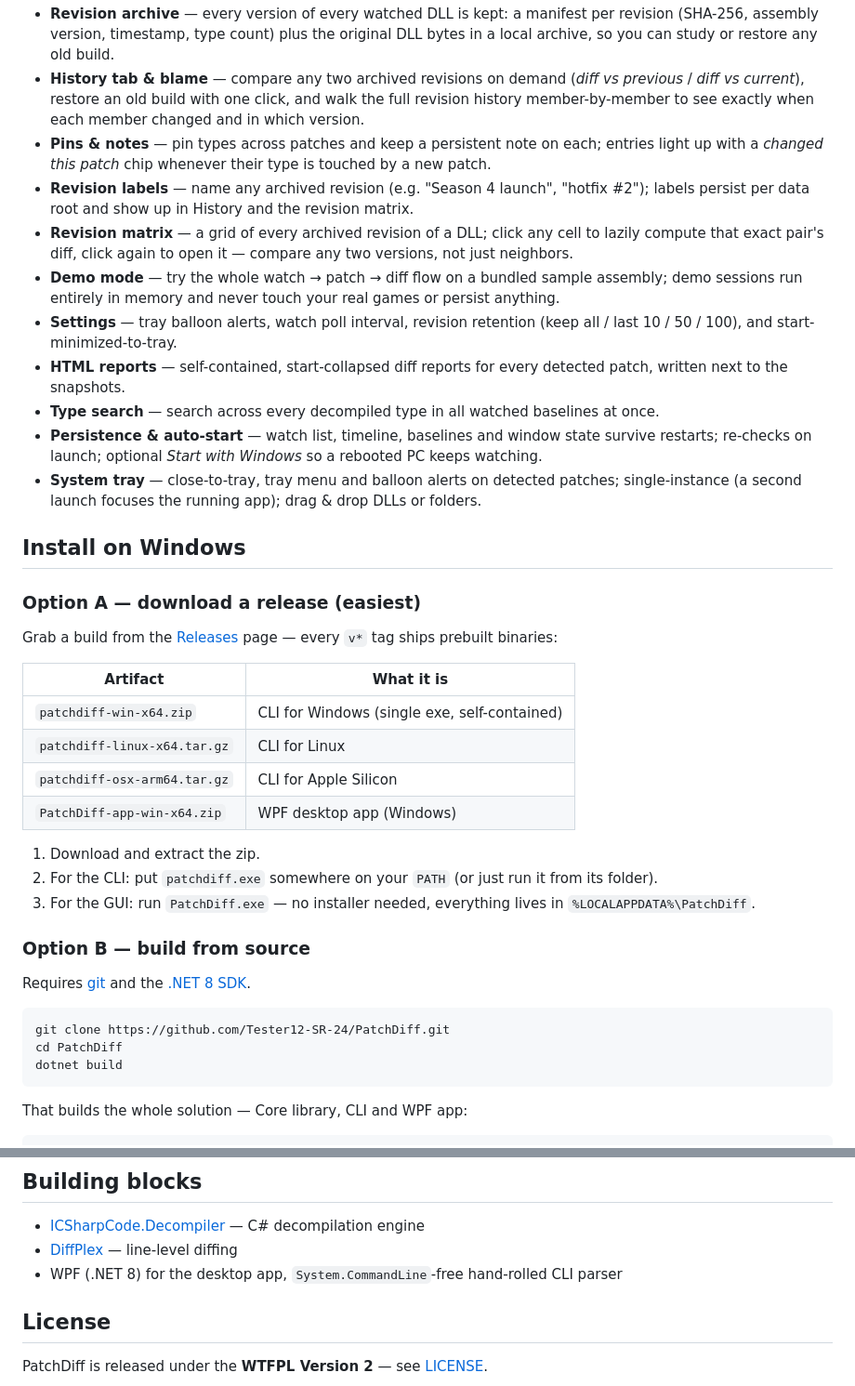
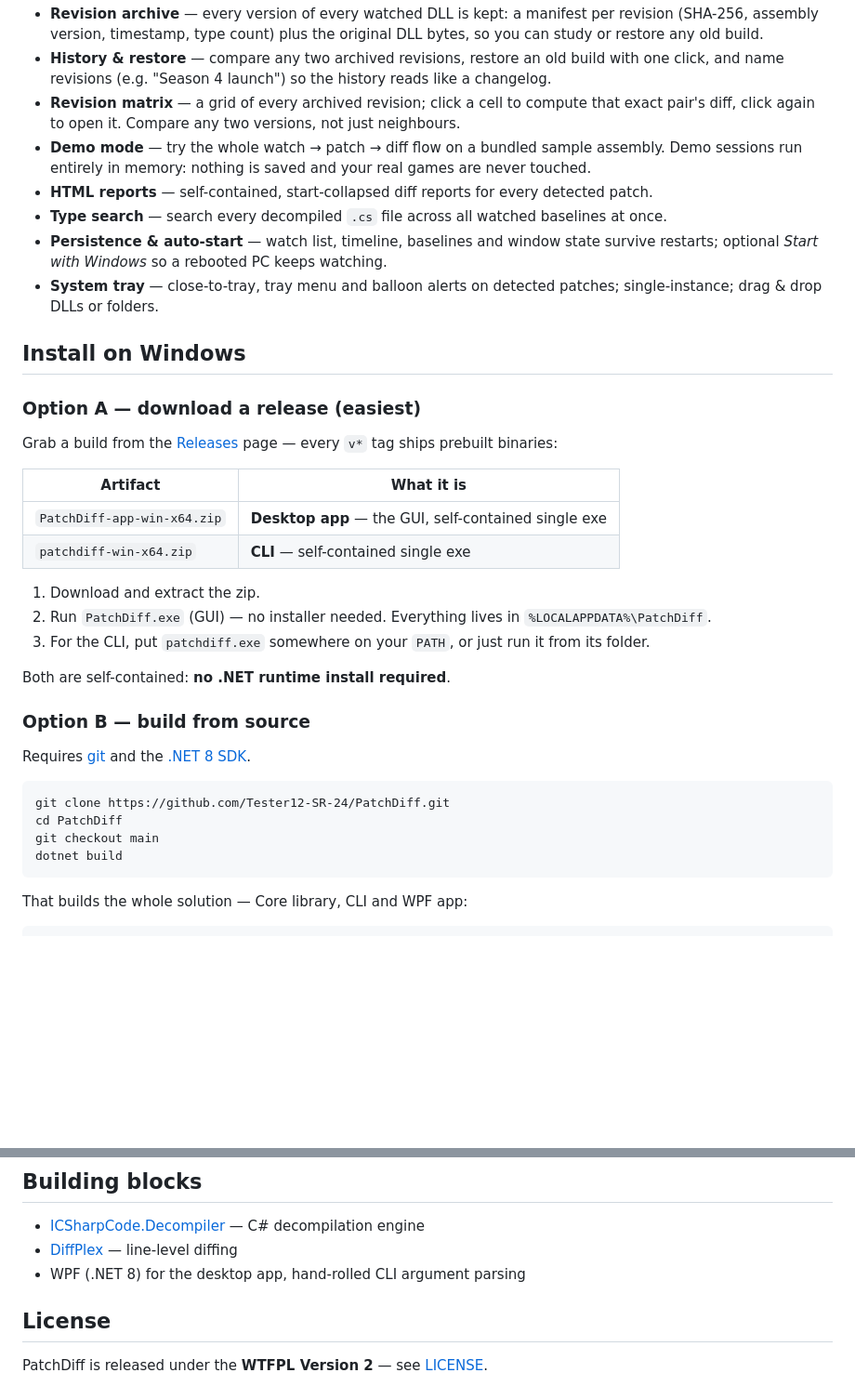
Before and after one commit to Tester12-SR-24/PatchDiff, a Markdown page: README.md, 2 parts joined by grey strips. Shown at 93% size. Rendered like a GitHub page; blank space fills up the shorter version.

````diff
--- a/README.md
+++ b/README.md
@@ -48,27 +45,18 @@ decompiled source — without ever touching the game files themselves.
 - **Revision archive** — every version of every watched DLL is kept: a manifest per revision
-  (SHA-256, assembly version, timestamp, type count) plus the original DLL bytes in a local
-  archive, so you can study or restore any old build.
-- **History tab & blame** — compare any two archived revisions on demand (*diff vs previous* /
-  *diff vs current*), restore an old build with one click, and walk the full revision history
-  member-by-member to see exactly when each member changed and in which version.
-- **Pins & notes** — pin types across patches and keep a persistent note on each; entries
-  light up with a *changed this patch* chip whenever their type is touched by a new patch.
-- **Revision labels** — name any archived revision (e.g. "Season 4 launch", "hotfix #2");
-  labels persist per data root and show up in History and the revision matrix.
-- **Revision matrix** — a grid of every archived revision of a DLL; click any cell to lazily
-  compute that exact pair's diff, click again to open it — compare any two versions, not just
-  neighbors.
-- **Demo mode** — try the whole watch → patch → diff flow on a bundled sample assembly;
-  demo sessions run entirely in memory and never touch your real games or persist anything.
-- **Settings** — tray balloon alerts, watch poll interval, revision retention (keep all / last
-  10 / 50 / 100), and start-minimized-to-tray.
-- **HTML reports** — self-contained, start-collapsed diff reports for every detected patch,
-  written next to the snapshots.
-- **Type search** — search across every decompiled type in all watched baselines at once.
+  (SHA-256, assembly version, timestamp, type count) plus the original DLL bytes, so you can
+  study or restore any old build.
+- **History & restore** — compare any two archived revisions, restore an old build with one
+  click, and name revisions (e.g. "Season 4 launch") so the history reads like a changelog.
+- **Revision matrix** — a grid of every archived revision; click a cell to compute that exact
+  pair's diff, click again to open it. Compare any two versions, not just neighbours.
+- **Demo mode** — try the whole watch → patch → diff flow on a bundled sample assembly. Demo
+  sessions run entirely in memory: nothing is saved and your real games are never touched.
+- **HTML reports** — self-contained, start-collapsed diff reports for every detected patch.
+- **Type search** — search every decompiled `.cs` file across all watched baselines at once.
 - **Persistence & auto-start** — watch list, timeline, baselines and window state survive
-  restarts; re-checks on launch; optional *Start with Windows* so a rebooted PC keeps watching.
+  restarts; optional *Start with Windows* so a rebooted PC keeps watching.
 - **System tray** — close-to-tray, tray menu and balloon alerts on detected patches;
-  single-instance (a second launch focuses the running app); drag & drop DLLs or folders.
+  single-instance; drag & drop DLLs or folders.
 
 ## Install on Windows
 
@@ -78,15 +66,15 @@ Grab a build from the [Releases](../../releases) page — every `v*` tag ships p
 
 | Artifact | What it is |
 |---|---|
-| `patchdiff-win-x64.zip` | CLI for Windows (single exe, self-contained) |
-| `patchdiff-linux-x64.tar.gz` | CLI for Linux |
-| `patchdiff-osx-arm64.tar.gz` | CLI for Apple Silicon |
-| `PatchDiff-app-win-x64.zip` | WPF desktop app (Windows) |
+| `PatchDiff-app-win-x64.zip` | **Desktop app** — the GUI, self-contained single exe |
+| `patchdiff-win-x64.zip` | **CLI** — self-contained single exe |
 
 1. Download and extract the zip.
-2. For the CLI: put `patchdiff.exe` somewhere on your `PATH` (or just run it from its folder).
-3. For the GUI: run `PatchDiff.exe` — no installer needed, everything lives in
+2. Run `PatchDiff.exe` (GUI) — no installer needed. Everything lives in
    `%LOCALAPPDATA%\PatchDiff`.
+3. For the CLI, put `patchdiff.exe` somewhere on your `PATH`, or just run it from its folder.
+
+Both are self-contained: **no .NET runtime install required**.
 
 ### Option B — build from source
 
@@ -95,6 +83,7 @@ Requires [git](https://git-scm.com) and the [.NET 8 SDK](https://dotnet.microsof
 ```bat
 git clone https://github.com/Tester12-SR-24/PatchDiff.git
 cd PatchDiff
+git checkout main
 dotnet build
 ```
 
@@ -209,7 +192,7 @@ The desktop app is a **workstation shell**:
 
 - [ICSharpCode.Decompiler](https://github.com/icsharpcode/ILSpy) — C# decompilation engine
 - [DiffPlex](https://github.com/mmanela/diffplex) — line-level diffing
-- WPF (.NET 8) for the desktop app, `System.CommandLine`-free hand-rolled CLI parser
+- WPF (.NET 8) for the desktop app, hand-rolled CLI argument parsing
 
 ## License
 
````
Also changed, not shown: other parts of README.md (+61 -70 lines), assets/screenshots/onboarding.png (added), assets/screenshots/watching.png (added).
